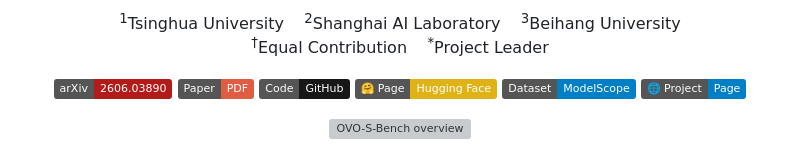
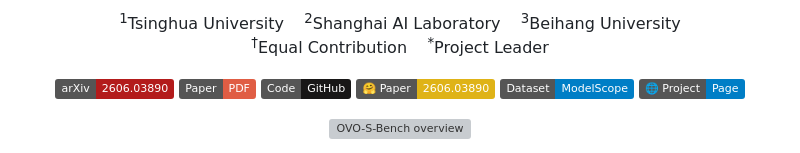
Before and after one commit to InternLM/OVO-S-Bench, a Markdown page: README.md, the part around the change. Rendered like a GitHub page; badges without logos; grey boxes are pictures that could not be loaded.

Commit message:
Point HuggingFace badge to the paper instead of the dataset
Co-Authored-By: Claude Opus 4.8 (1M context) <noreply@anthropic.com>

```diff
--- a/README.md
+++ b/README.md
@@ -23,7 +23,7 @@
   <a href="https://arxiv.org/abs/2606.03890"><img src="https://img.shields.io/badge/arXiv-2606.03890-b31b1b.svg" alt="arXiv"/></a>
   <a href="https://arxiv.org/pdf/2606.03890"><img src="https://img.shields.io/badge/Paper-PDF-red" alt="Paper"/></a>
   <a href="https://github.com/InternLM/OVO-S-Bench"><img src="https://img.shields.io/badge/Code-GitHub-181717?logo=github" alt="Code"/></a>
-  <a href="https://huggingface.co/datasets/JoeLeelyf/OVO-S-Bench"><img src="https://img.shields.io/badge/%F0%9F%A4%97_Page-Hugging_Face-yellow" alt="Hugging Face Page"/></a>
+  <a href="https://huggingface.co/papers/2606.03890"><img src="https://img.shields.io/badge/%F0%9F%A4%97_Paper-2606.03890-yellow" alt="HuggingFace Paper"/></a>
   <a href="https://modelscope.cn/datasets/JoeLeelyf/OVO-S-Bench/"><img src="https://img.shields.io/badge/Dataset-ModelScope-blue" alt="ModelScope Dataset"/></a>
   <a href="https://internlm.github.io/OVO-S-Bench/"><img src="https://img.shields.io/badge/%F0%9F%8C%90_Project-Page-blue" alt="Project Page"/></a>
 </p>
```
